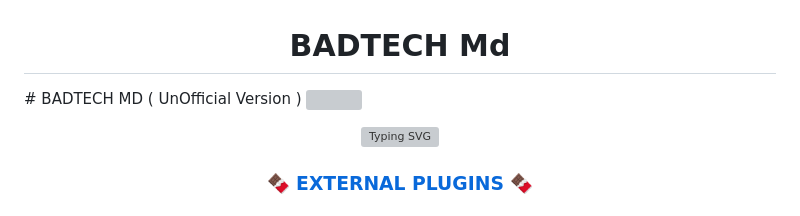
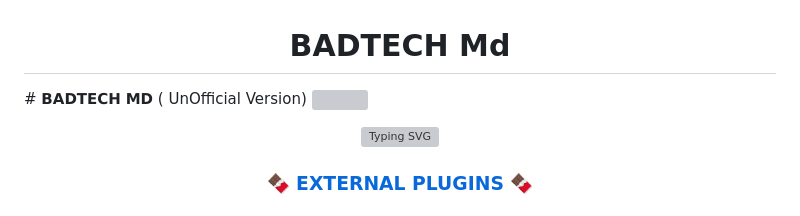
Before and after one commit to Badtechramadhan/BADTECH_MD, a Markdown page: README.md, the part around the change. Rendered like a GitHub page; grey boxes are pictures that could not be loaded.

```diff
--- a/README.md
+++ b/README.md
@@ -1,5 +1,5 @@
  <h1 align="center"> BADTECH Md </h1>
-# BADTECH MD ( UnOfficial Version )
+# 𝗕𝗔𝗗𝗧𝗘𝗖𝗛 𝗠𝗗 ( UnOfficial Version)
    <a><img src='https://telegra.ph/file/7e172947f220c4b86ec26.jpg'/></a>
 <p align="center">
 <p align="center">
```
